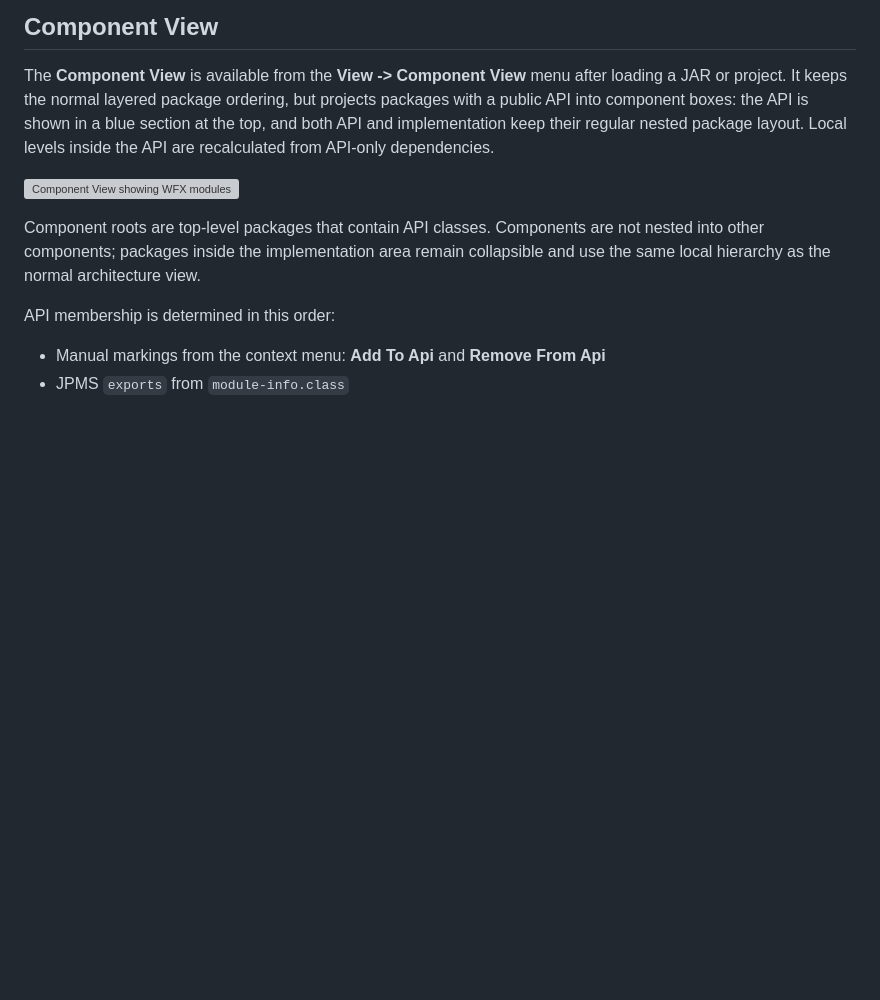
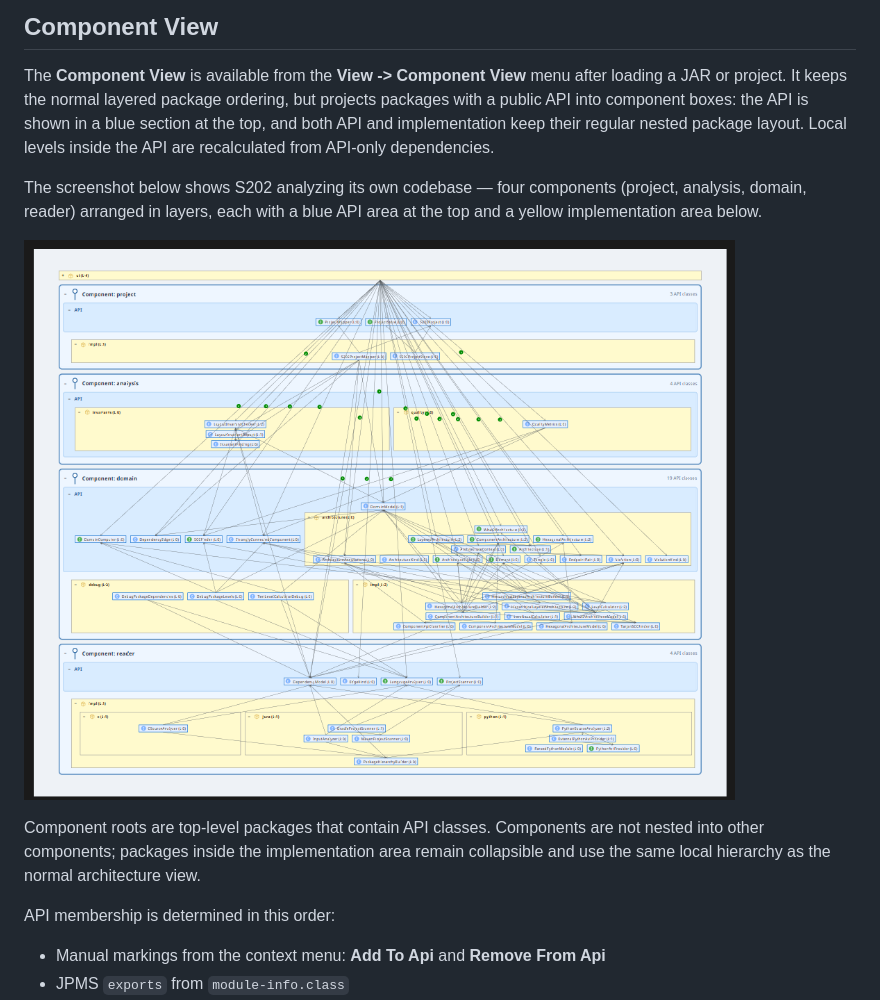
Before and after one commit to Weigend/S202, a Markdown page: README.md, the part around the change printed below. GitHub-like rendering; pictures changed too: docs/10-component-architecture-final-all-deps.png (added); blank space fills up the shorter version; grey boxes are pictures that could not be loaded.

```diff
--- a/README.md
+++ b/README.md
@@ -104,7 +131,9 @@ The user decides which edges to cut — guided by what is easiest to implement,
 
 The **Component View** is available from the **View -> Component View** menu after loading a JAR or project. It keeps the normal layered package ordering, but projects packages with a public API into component boxes: the API is shown in a blue section at the top, and both API and implementation keep their regular nested package layout. Local levels inside the API are recalculated from API-only dependencies.
 
-![Component View showing WFX modules](docs/wfx/wfx-architecture.png)
+The screenshot below shows S202 analyzing its own codebase — four components (project, analysis, domain, reader) arranged in layers, each with a blue API area at the top and a yellow implementation area below.
+
+![Component View showing S202 components](docs/10-component-architecture-final-all-deps.png)
 
 Component roots are top-level packages that contain API classes. Components are not nested into other components; packages inside the implementation area remain collapsible and use the same local hierarchy as the normal architecture view.
 
```
Also changed, not shown: other parts of README.md (+39 -12 lines).
